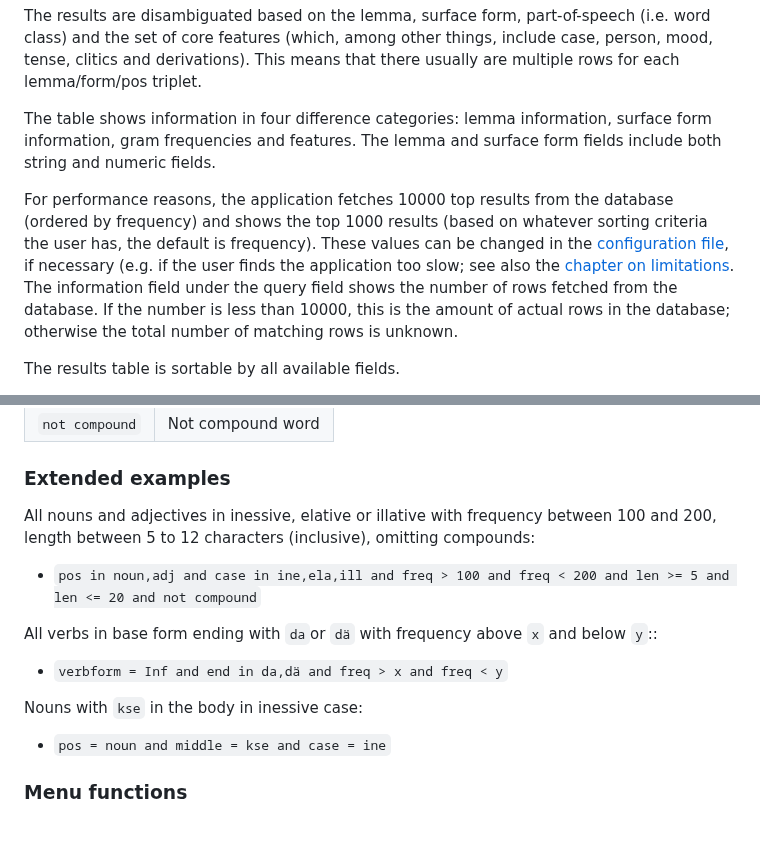
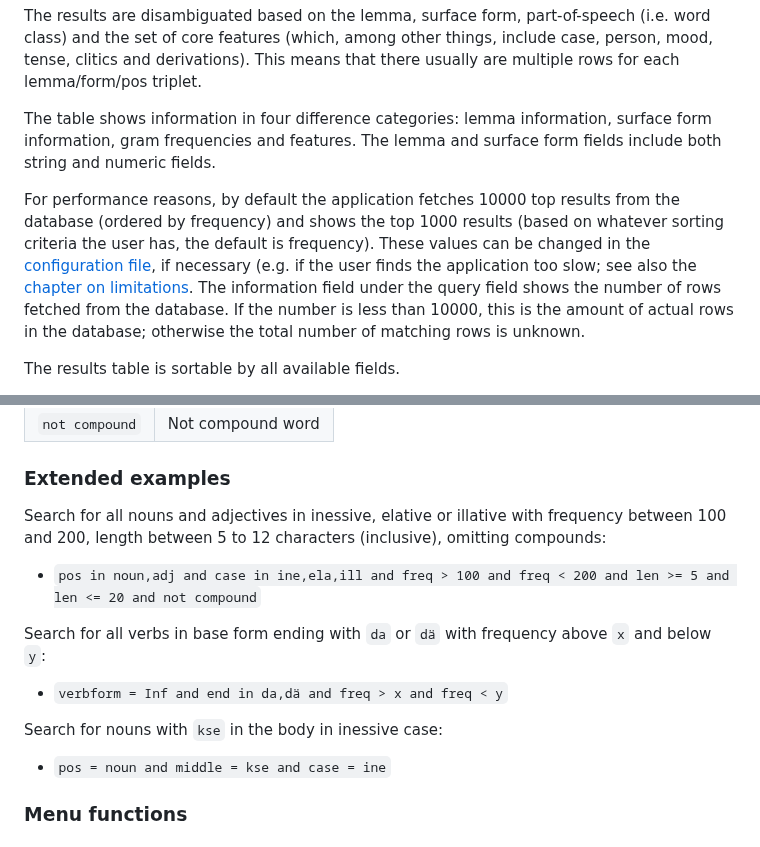
Before and after one commit to dustedmtl/lastu, a Markdown page: docs/USERGUIDE.md, 2 parts joined by grey strips. Rendered like a GitHub page.

```diff
--- a/docs/USERGUIDE.md
+++ b/docs/USERGUIDE.md
@@ -52,7 +52,7 @@ The results are disambiguated based on the lemma, surface form, part-of-speech (
 
 The table shows information in four difference categories: lemma information, surface form information, gram frequencies and features. The lemma and surface form fields include both string and numeric fields.
 
-For performance reasons, the application fetches 10000 top results from the database (ordered by frequency) and shows the top 1000 results (based on whatever sorting criteria the user has, the default is frequency). These values can be changed in the [configuration file](#init-file-configuration), if necessary (e.g. if the user finds the application too slow; see also the [chapter on limitations](#limitations). The information field under the query field shows the number of rows fetched from the database. If the number is less than 10000, this is the amount of actual rows in the database; otherwise the total number of matching rows is unknown.
+For performance reasons, by default the application fetches 10000 top results from the database (ordered by frequency) and shows the top 1000 results (based on whatever sorting criteria the user has, the default is frequency). These values can be changed in the [configuration file](#init-file-configuration), if necessary (e.g. if the user finds the application too slow; see also the [chapter on limitations](#limitations). The information field under the query field shows the number of rows fetched from the database. If the number is less than 10000, this is the amount of actual rows in the database; otherwise the total number of matching rows is unknown.
 
 The results table is sortable by all available fields.
 
@@ -249,13 +249,13 @@ There is one boolean key for compound words.
 
 ### Extended examples
 
-All nouns and adjectives in inessive, elative or illative with frequency between 100 and 200, length between 5 to 12 characters (inclusive), omitting compounds:
+Search for all nouns and adjectives in inessive, elative or illative with frequency between 100 and 200, length between 5 to 12 characters (inclusive), omitting compounds:
  - `pos in noun,adj and case in ine,ela,ill and freq > 100 and freq < 200 and len >= 5 and len <= 20 and not compound`
 
-All verbs in base form ending with `da`or `dä` with frequency above `x` and below `y`::
+Search for all verbs in base form ending with `da` or `dä` with frequency above `x` and below `y`:
  - `verbform = Inf and end in da,dä and freq > x and freq < y`
 
-Nouns with `kse` in the body in inessive case:
+Search for nouns with `kse` in the body in inessive case:
  - `pos = noun and middle = kse and case = ine`
 
 ### Menu functions
```
Also changed, not shown: other parts of docs/USERGUIDE.md (+8 -8 lines).
